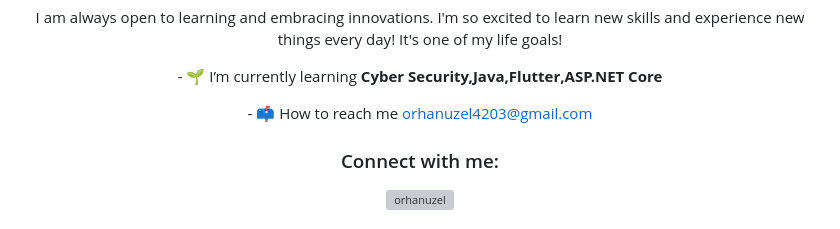
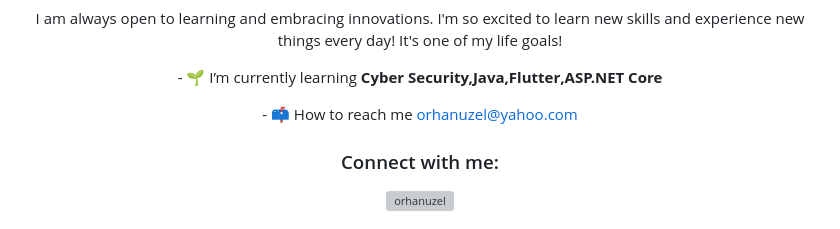
Before and after one commit to OrhanUzel/OrhanUzel, a Markdown page: README.md, the part around the change. Rendered like a GitHub page; grey boxes are pictures that could not be loaded.

```diff
--- a/README.md
+++ b/README.md
@@ -4,7 +4,7 @@
 
 <p align="center"> - 🌱 I’m currently learning <b>Cyber Security,Java,Flutter,ASP.NET Core</b> <br> </p>
 
-<p align="center">- 📫 How to reach me <a href="mailto:orhanuzel4203@gmail.com">orhanuzel4203@gmail.com</a>
+<p align="center">- 📫 How to reach me <a href="mailto:orhanuzel@yahoo.com">orhanuzel@yahoo.com</a>
 </p>
 
 
```
